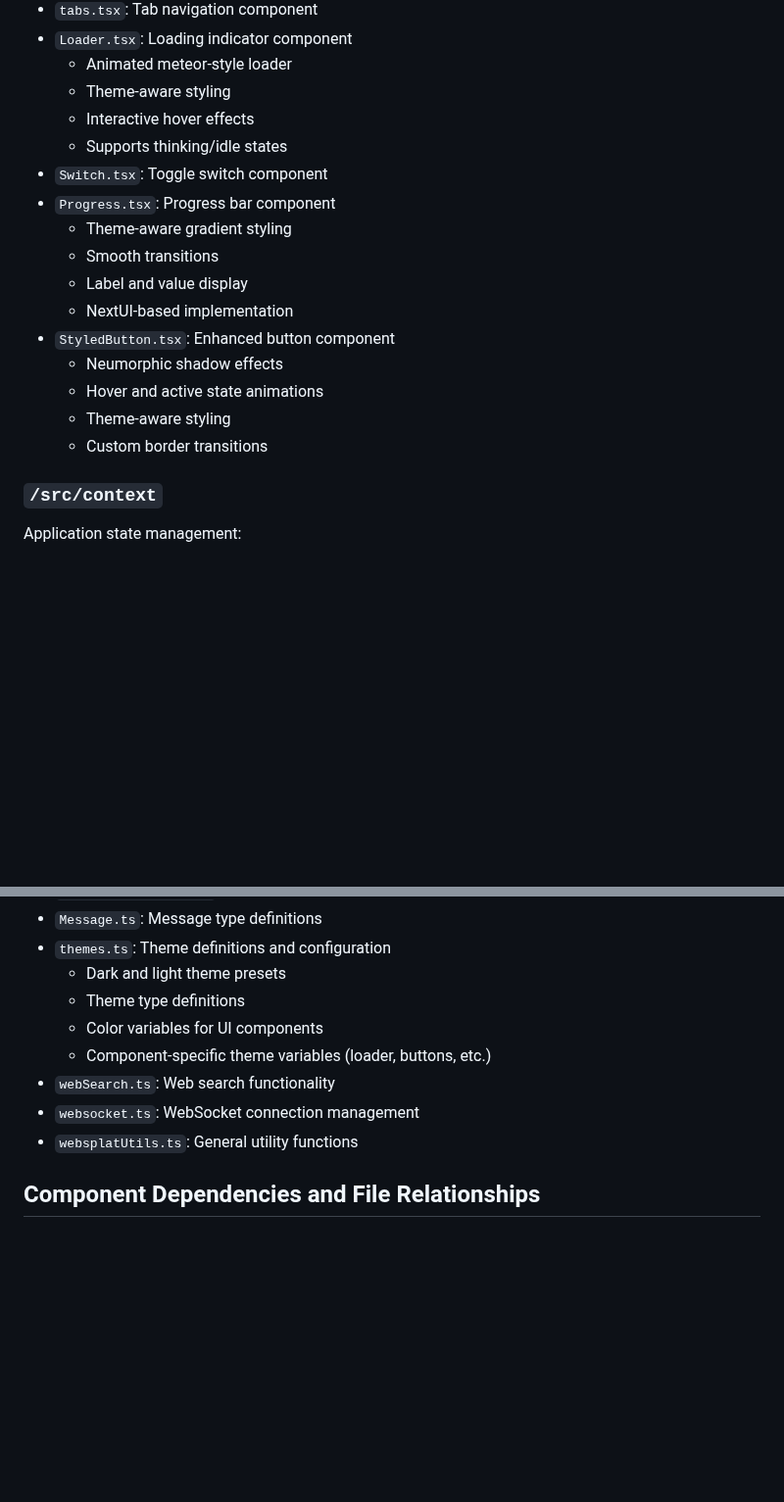
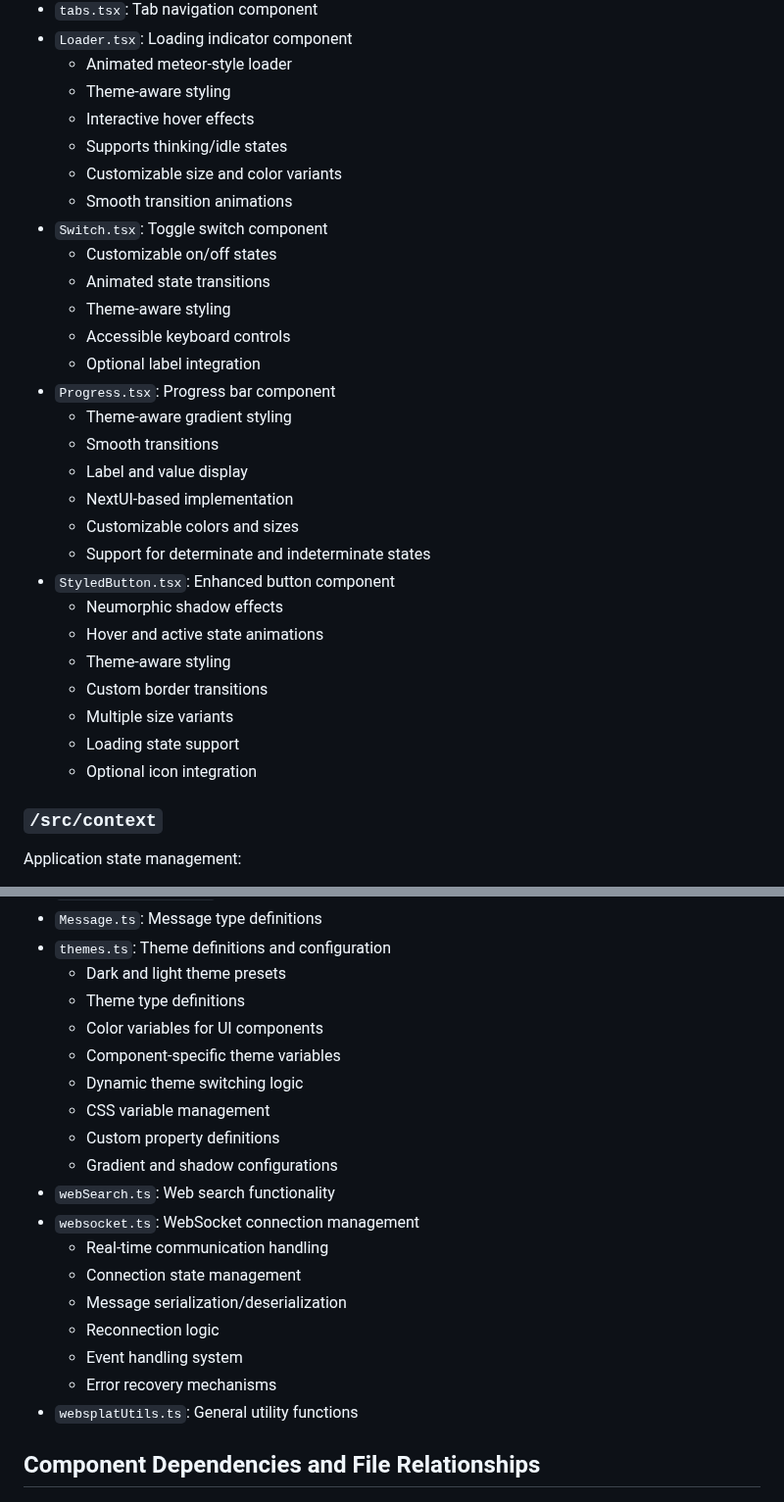
Before and after one commit to paradiselabs-ai/WebSplat, a Markdown page: frontend/ARCHITECTURE.md, 2 parts joined by grey strips. Shown at 98% size. Drawn GitHub-style; blank space fills up the shorter version.

```diff
--- a/frontend/ARCHITECTURE.md
+++ b/frontend/ARCHITECTURE.md
@@ -96,17 +96,30 @@ Reusable UI components:
   - Theme-aware styling
   - Interactive hover effects
   - Supports thinking/idle states
+  - Customizable size and color variants
+  - Smooth transition animations
 - `Switch.tsx`: Toggle switch component
+  - Customizable on/off states
+  - Animated state transitions
+  - Theme-aware styling
+  - Accessible keyboard controls
+  - Optional label integration
 - `Progress.tsx`: Progress bar component
   - Theme-aware gradient styling
   - Smooth transitions
   - Label and value display
   - NextUI-based implementation
+  - Customizable colors and sizes
+  - Support for determinate and indeterminate states
 - `StyledButton.tsx`: Enhanced button component
   - Neumorphic shadow effects
   - Hover and active state animations
   - Theme-aware styling
   - Custom border transitions
+  - Multiple size variants
+  - Loading state support
+  - Optional icon integration
+
 
 ### `/src/context`
 Application state management:
@@ -137,9 +150,19 @@ Utility functions and type definitions:
   - Dark and light theme presets
   - Theme type definitions
   - Color variables for UI components
-  - Component-specific theme variables (loader, buttons, etc.)
+  - Component-specific theme variables
+  - Dynamic theme switching logic
+  - CSS variable management
+  - Custom property definitions
+  - Gradient and shadow configurations
 - `webSearch.ts`: Web search functionality
 - `websocket.ts`: WebSocket connection management
+  - Real-time communication handling
+  - Connection state management
+  - Message serialization/deserialization
+  - Reconnection logic
+  - Event handling system
+  - Error recovery mechanisms
 - `websplatUtils.ts`: General utility functions
 
 ## Component Dependencies and File Relationships
```
